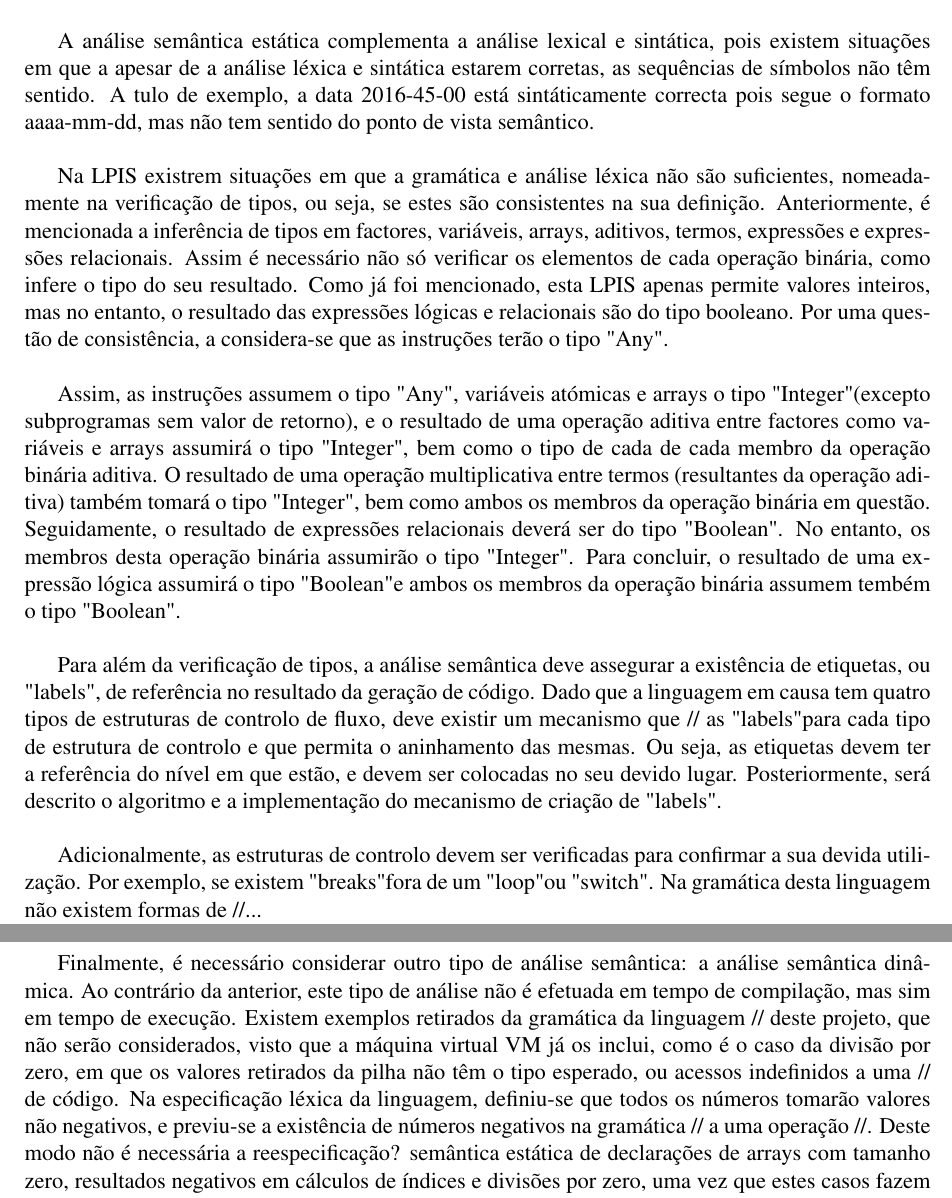
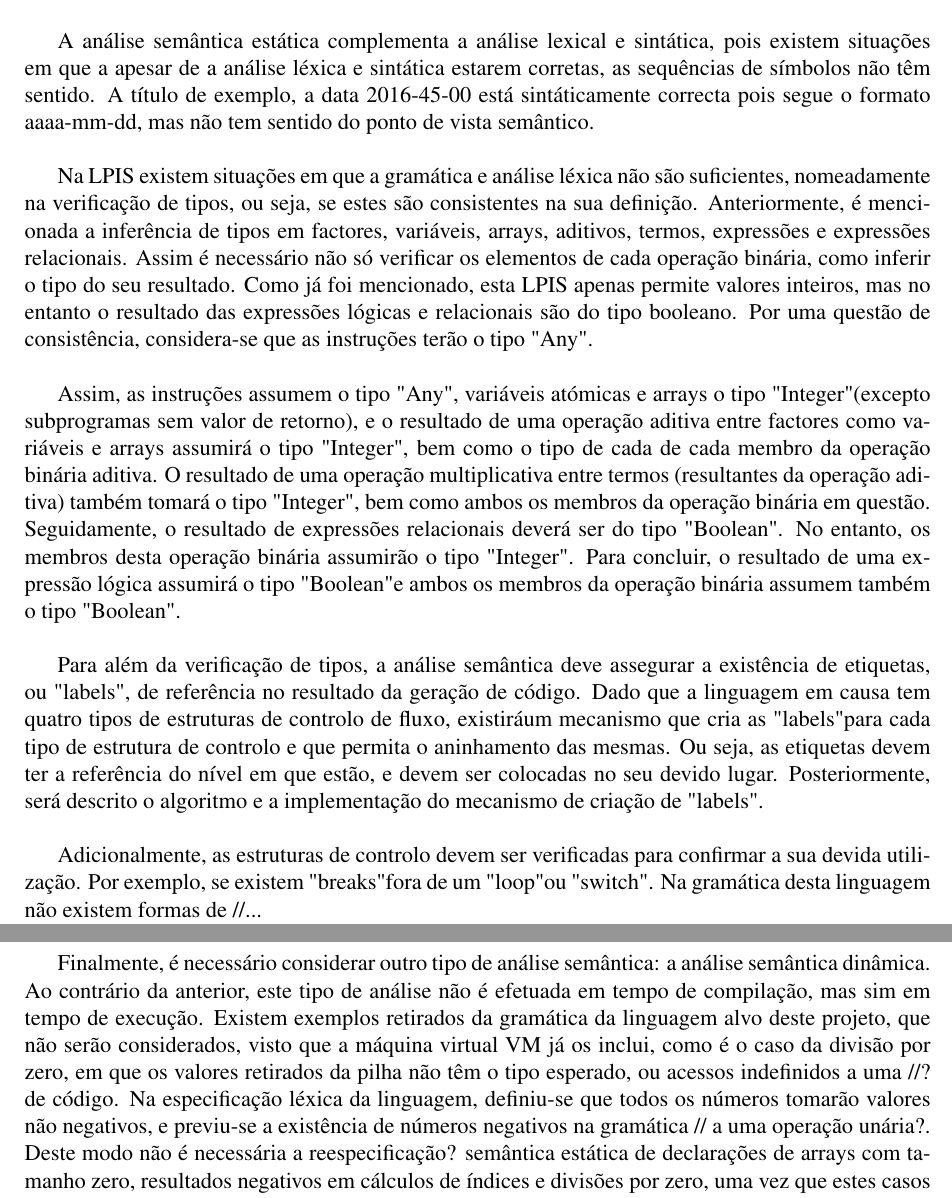
Before and after one commit to b-p3r/PL1516, a LaTeX document (2TP/report/rel.tex, which reads 2TP/report/chapters/cap2-impl-solucao.tex): two parts of pages 9 and 10 of 20, joined at a grey line, cut so that both start at the same text. Compiled offline with pdfLaTeX; a LaTeX package or settings file that is missing is left out.

Commit message:
Alteração a ficheiro tex  relativo a analise e implemntaçao do problema

```diff
--- a/2TP/report/chapters/cap2-impl-solucao.tex
+++ b/2TP/report/chapters/cap2-impl-solucao.tex
@@ -6,17 +6,17 @@
 
 A análise semântica estática complementa a análise lexical e sintática, pois existem
 situações em que a apesar de a análise léxica e sintática estarem corretas, as
-sequências de símbolos não têm sentido. A tulo de exemplo, a data 2016-45-00 está
+sequências de símbolos não têm sentido. A título de exemplo, a data 2016-45-00 está
 sintáticamente correcta pois segue o formato aaaa-mm-dd, mas não tem sentido do ponto
 de vista semântico.\\
 
-Na LPIS existrem situações em que a gramática e análise léxica não são suficientes,
+Na LPIS existem situações em que a gramática e análise léxica não são suficientes,
 nomeadamente na verificação de tipos, ou seja, se estes são consistentes na sua definição.
 Anteriormente, é mencionada a inferência de tipos em factores, variáveis, arrays, aditivos,
 termos, expressões e expressões relacionais. Assim é necessário não só verificar os elementos
-de cada operação binária, como infere o tipo do seu resultado.
-Como já foi mencionado, esta LPIS apenas permite valores inteiros, mas no entanto, o resultado
-das expressões lógicas e relacionais são do tipo booleano. Por uma questão de consistência, a
+de cada operação binária, como inferir o tipo do seu resultado.
+Como já foi mencionado, esta LPIS apenas permite valores inteiros, mas no entanto o resultado
+das expressões lógicas e relacionais são do tipo booleano. Por uma questão de consistência,
 considera-se que as instruções terão o tipo "Any".\\
 
 Assim, as instruções assumem o tipo "Any", variáveis atómicas e arrays o tipo "Integer"
@@ -27,11 +27,11 @@ termos (resultantes da operação aditiva) também tomará o tipo "Integer", bem
 os membros da operação binária em questão. Seguidamente, o resultado de expressões relacionais
 deverá ser do tipo "Boolean". No entanto, os membros desta operação binária assumirão o tipo
 "Integer". Para concluir, o resultado de uma expressão lógica assumirá o tipo "Boolean" e
-ambos os membros da operação binária assumem tembém o tipo "Boolean".\\
+ambos os membros da operação binária assumem também o tipo "Boolean".\\
 
 Para além da verificação de tipos, a análise semântica deve assegurar a existência de etiquetas,
 ou "labels", de referência no resultado da geração de código. Dado que a linguagem em causa tem
-quatro tipos de estruturas de controlo de fluxo, deve existir um mecanismo que // as "labels"
+quatro tipos de estruturas de controlo de fluxo, existiráum mecanismo que cria as "labels"
 para cada tipo de estrutura de controlo e que permita o aninhamento das mesmas. Ou seja, as
 etiquetas devem ter a referência do nível em que estão, e devem ser colocadas no seu devido lugar.
 Posteriormente, será descrito o algoritmo e a implementação do mecanismo de criação de "labels".\\
@@ -42,11 +42,11 @@ formas de //...\\
 
 Finalmente, é necessário considerar outro tipo de análise semântica: a análise semântica dinâmica.
 Ao contrário da anterior, este tipo de análise não é efetuada em tempo de compilação, mas sim
-em tempo de execução. Existem exemplos retirados da gramática da linguagem // deste projeto, que
+em tempo de execução. Existem exemplos retirados da gramática da linguagem alvo deste projeto, que
 não serão considerados, visto que a máquina virtual VM já os inclui, como é o caso da divisão por
 zero, em que os valores retirados da pilha não têm o tipo esperado, ou acessos indefinidos a uma
-// de código. Na especificação léxica da linguagem, definiu-se que todos os números tomarão valores
-não negativos, e previu-se a existência de números negativos na gramática // a uma operação //.
+//? de código. Na especificação léxica da linguagem, definiu-se que todos os números tomarão valores
+não negativos, e previu-se a existência de números negativos na gramática // a uma operação unária?.
 Deste modo não é necessária a reespecificação? semântica estática de declarações de arrays com
 tamanho zero, resultados negativos em cálculos de índices e divisões por zero, uma vez que estes
 casos fazem parte da análise semântica dinâmica.\\
```
Also changed, not shown: 2TP/report/chapters/cap1-analise-problema.tex (+1 -1 lines).
